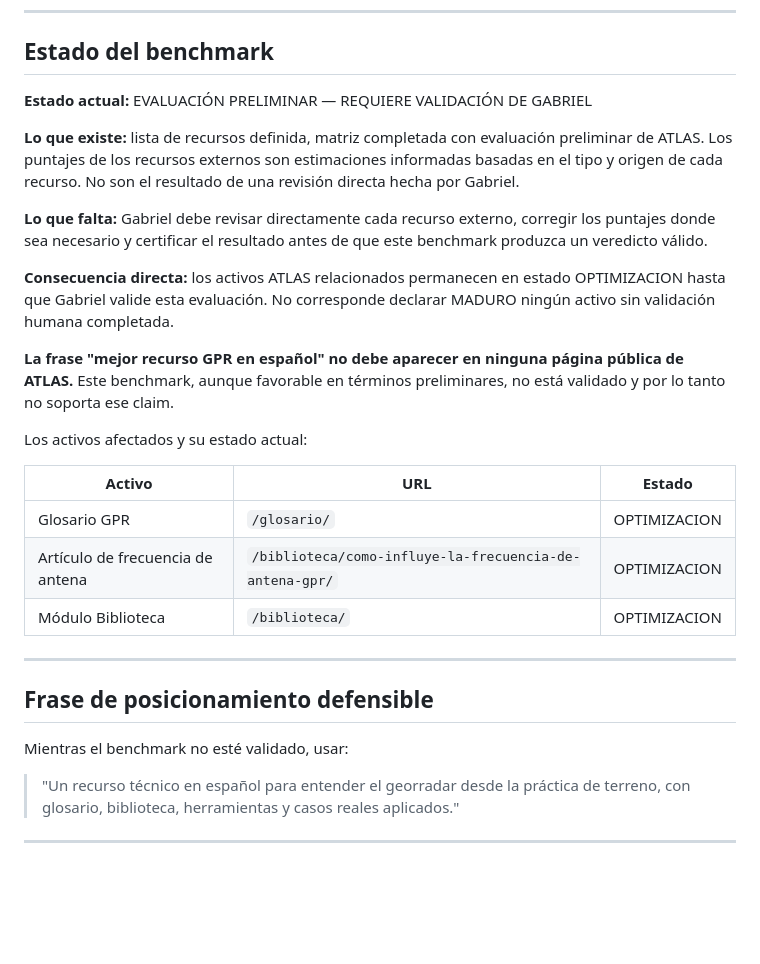
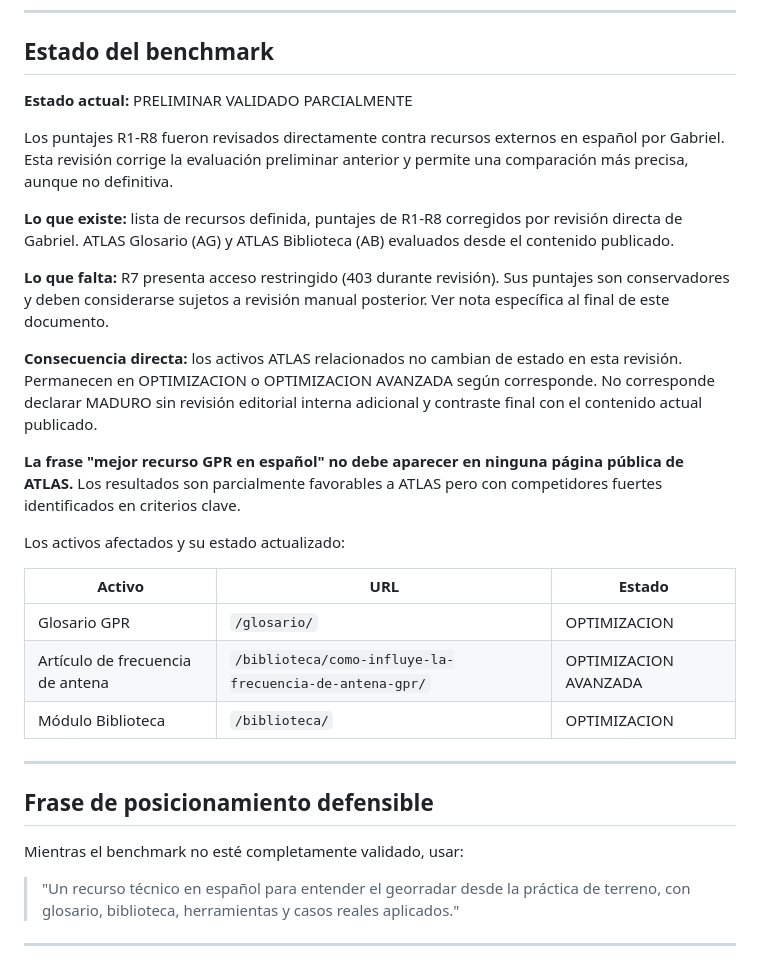
Before and after one commit to gabrieljaqueriffo-prog/georadar.cl, a Markdown page: docs/QUALITY_BENCHMARK_GPR_ES.md, the part around one of its changes. Rendered like a GitHub page; blank space fills up the shorter version.

```diff
--- a/docs/QUALITY_BENCHMARK_GPR_ES.md
+++ b/docs/QUALITY_BENCHMARK_GPR_ES.md
@@ -10,38 +10,42 @@
 
 ## Estado del benchmark
 
-**Estado actual:** EVALUACIÓN PRELIMINAR — REQUIERE VALIDACIÓN DE GABRIEL
+**Estado actual:** PRELIMINAR VALIDADO PARCIALMENTE
 
-**Lo que existe:** lista de recursos definida, matriz completada con evaluación
-preliminar de ATLAS. Los puntajes de los recursos externos son estimaciones
-informadas basadas en el tipo y origen de cada recurso. No son el resultado
-de una revisión directa hecha por Gabriel.
+Los puntajes R1-R8 fueron revisados directamente contra recursos externos
+en español por Gabriel. Esta revisión corrige la evaluación preliminar anterior
+y permite una comparación más precisa, aunque no definitiva.
 
-**Lo que falta:** Gabriel debe revisar directamente cada recurso externo,
-corregir los puntajes donde sea necesario y certificar el resultado antes
-de que este benchmark produzca un veredicto válido.
+**Lo que existe:** lista de recursos definida, puntajes de R1-R8 corregidos por
+revisión directa de Gabriel. ATLAS Glosario (AG) y ATLAS Biblioteca (AB)
+evaluados desde el contenido publicado.
 
-**Consecuencia directa:** los activos ATLAS relacionados permanecen en estado
-OPTIMIZACION hasta que Gabriel valide esta evaluación. No corresponde declarar
-MADURO ningún activo sin validación humana completada.
+**Lo que falta:** R7 presenta acceso restringido (403 durante revisión). Sus
+puntajes son conservadores y deben considerarse sujetos a revisión manual
+posterior. Ver nota específica al final de este documento.
+
+**Consecuencia directa:** los activos ATLAS relacionados no cambian de estado
+en esta revisión. Permanecen en OPTIMIZACION o OPTIMIZACION AVANZADA según
+corresponde. No corresponde declarar MADURO sin revisión editorial interna
+adicional y contraste final con el contenido actual publicado.
 
 **La frase "mejor recurso GPR en español" no debe aparecer en ninguna página
-pública de ATLAS.** Este benchmark, aunque favorable en términos preliminares,
-no está validado y por lo tanto no soporta ese claim.
+pública de ATLAS.** Los resultados son parcialmente favorables a ATLAS pero
+con competidores fuertes identificados en criterios clave.
 
-Los activos afectados y su estado actual:
+Los activos afectados y su estado actualizado:
 
 | Activo | URL | Estado |
 |--------|-----|--------|
 | Glosario GPR | `/glosario/` | OPTIMIZACION |
-| Artículo de frecuencia de antena | `/biblioteca/como-influye-la-frecuencia-de-antena-gpr/` | OPTIMIZACION |
+| Artículo de frecuencia de antena | `/biblioteca/como-influye-la-frecuencia-de-antena-gpr/` | OPTIMIZACION AVANZADA |
 | Módulo Biblioteca | `/biblioteca/` | OPTIMIZACION |
 
 ---
 
 ## Frase de posicionamiento defensible
 
-Mientras el benchmark no esté validado, usar:
+Mientras el benchmark no esté completamente validado, usar:
 
 > "Un recurso técnico en español para entender el georradar desde la práctica
 > de terreno, con glosario, biblioteca, herramientas y casos reales aplicados."
```
Also changed, not shown: other parts of docs/QUALITY_BENCHMARK_GPR_ES.md (+118 -79 lines).
